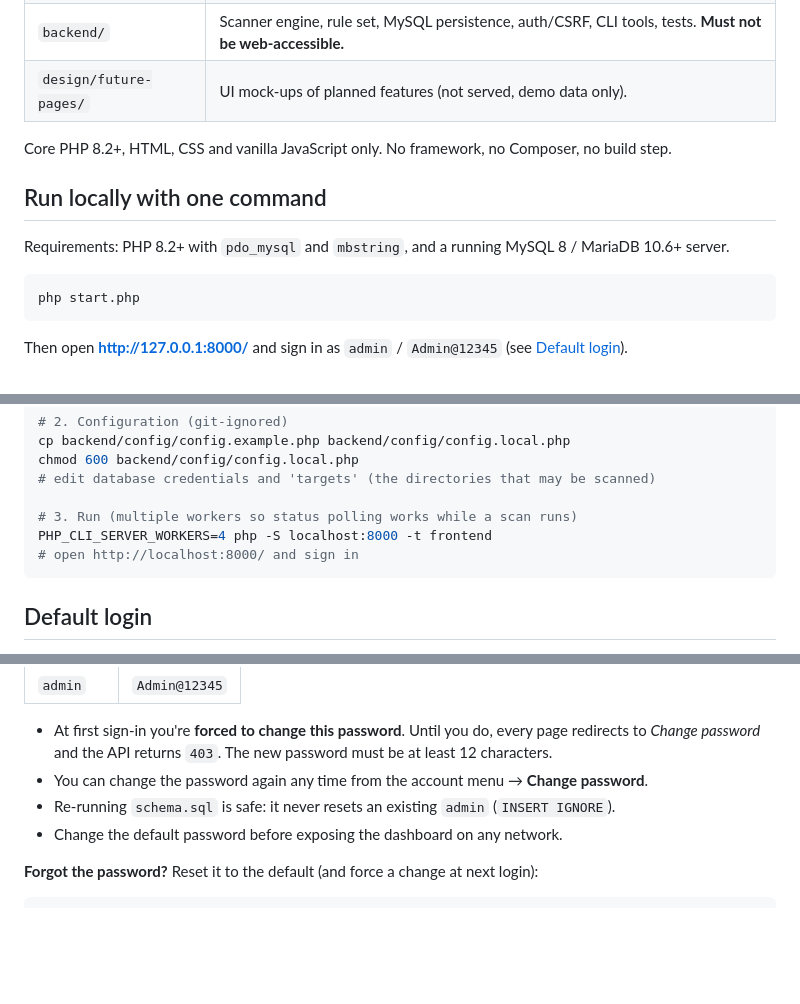
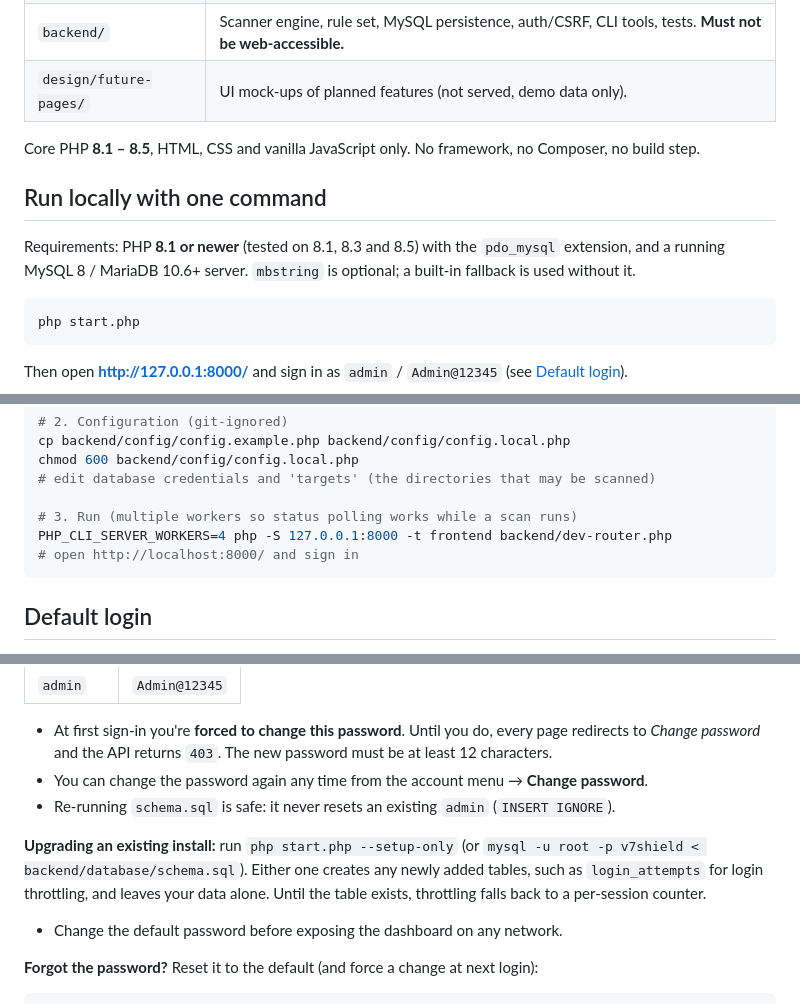
Before and after one commit to TheVaibhaw/V7-Shield, a Markdown page: README.md, 3 parts joined by grey strips. Rendered like a GitHub page; blank space fills up the shorter version.

````diff
--- a/README.md
+++ b/README.md
@@ -13,11 +13,11 @@
 | `backend/` | Scanner engine, rule set, MySQL persistence, auth/CSRF, CLI tools, tests. **Must not be web-accessible.** |
 | `design/future-pages/` | UI mock-ups of planned features (not served, demo data only). |
 
-Core PHP 8.2+, HTML, CSS and vanilla JavaScript only. No framework, no Composer, no build step.
+Core PHP **8.1 – 8.5**, HTML, CSS and vanilla JavaScript only. No framework, no Composer, no build step.
 
 ## Run locally with one command
 
-Requirements: PHP 8.2+ with `pdo_mysql` and `mbstring`, and a running MySQL 8 / MariaDB 10.6+ server.
+Requirements: PHP **8.1 or newer** (tested on 8.1, 8.3 and 8.5) with the `pdo_mysql` extension, and a running MySQL 8 / MariaDB 10.6+ server. `mbstring` is optional; a built-in fallback is used without it.
 
 ```bash
 php start.php
@@ -59,7 +59,7 @@ chmod 600 backend/config/config.local.php
 # edit database credentials and 'targets' (the directories that may be scanned)
 
 # 3. Run (multiple workers so status polling works while a scan runs)
-PHP_CLI_SERVER_WORKERS=4 php -S localhost:8000 -t frontend
+PHP_CLI_SERVER_WORKERS=4 php -S 127.0.0.1:8000 -t frontend backend/dev-router.php
 # open http://localhost:8000/ and sign in
 ```
 
@@ -74,6 +74,8 @@ The schema creates one administrator account:
 - At first sign-in you're **forced to change this password**. Until you do, every page redirects to *Change password* and the API returns `403`. The new password must be at least 12 characters.
 - You can change the password again any time from the account menu → **Change password**.
 - Re-running `schema.sql` is safe: it never resets an existing `admin` (`INSERT IGNORE`).
+
+**Upgrading an existing install:** run `php start.php --setup-only` (or `mysql -u root -p v7shield < backend/database/schema.sql`). Either one creates any newly added tables, such as `login_attempts` for login throttling, and leaves your data alone. Until the table exists, throttling falls back to a per-session counter.
 - Change the default password before exposing the dashboard on any network.
 
 **Forgot the password?** Reset it to the default (and force a change at next login):
````
Also changed, not shown: backend/README.md (+14 -5 lines), frontend/README.md (+2 -2 lines).
